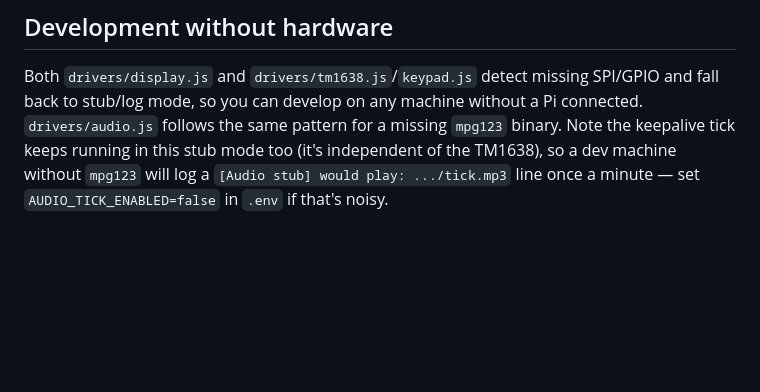
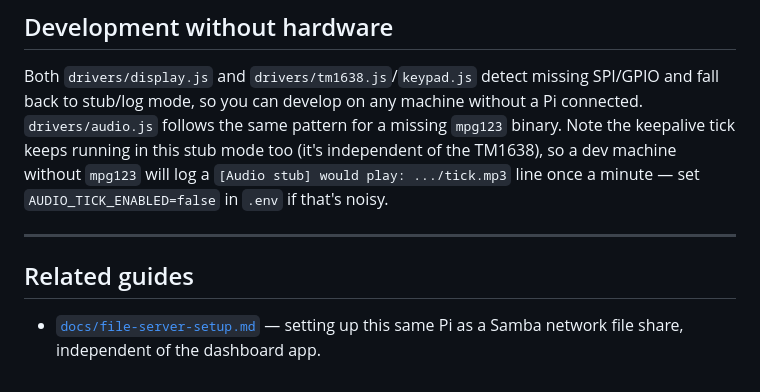
Before and after one commit to oleksiisedun/rpi-dashboard, a Markdown page: README.md, the part around the change. Rendered like a GitHub page; blank space fills up the shorter version.

```diff
--- a/README.md
+++ b/README.md
@@ -296,3 +296,10 @@ without a Pi connected. `drivers/audio.js` follows the same pattern for a missin
 (it's independent of the TM1638), so a dev machine without `mpg123` will log a
 `[Audio stub] would play: .../tick.mp3` line once a minute — set
 `AUDIO_TICK_ENABLED=false` in `.env` if that's noisy.
+
+---
+
+## Related guides
+
+- [`docs/file-server-setup.md`](docs/file-server-setup.md) — setting up this same
+  Pi as a Samba network file share, independent of the dashboard app.
```
Also changed, not shown: docs/file-server-setup.md (added, +446 -0 lines).
